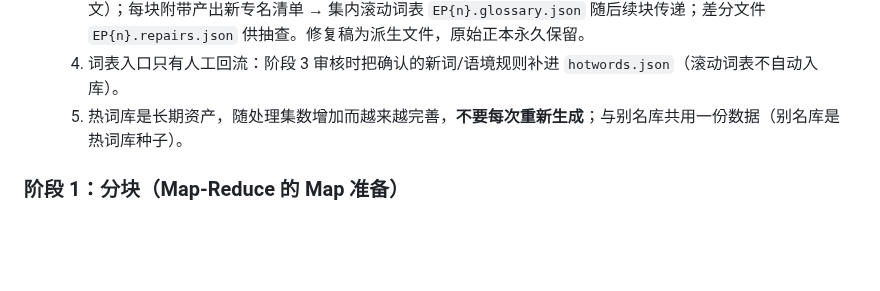
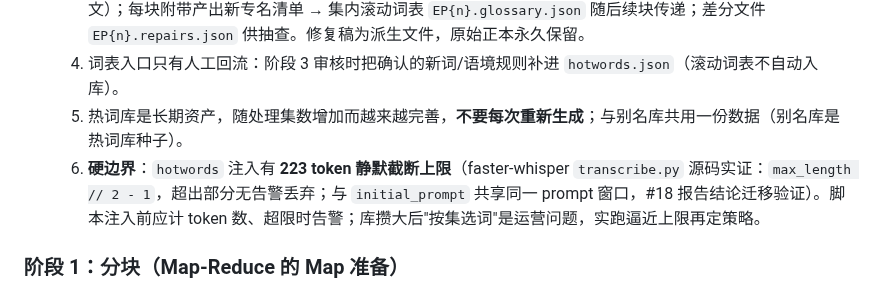
Before and after one commit to kildren-coder/story-machine, a Markdown page: audio-obsidian-pipeline-spec.md, the part around the change. Drawn GitHub-style; blank space fills up the shorter version.

Commit message:
spec: 热词注入补 223 token 静默截断硬边界（#18 报告结论经 5070 源码实证迁移到 hotwords 参数）
Co-Authored-By: Claude Opus 4.8 <noreply@anthropic.com>

```diff
--- a/audio-obsidian-pipeline-spec.md
+++ b/audio-obsidian-pipeline-spec.md
@@ -48,6 +48,7 @@
   3. 提取前跑一道 **LLM 修复 pass**（Gemini Flash，只修同音词、禁增删）：按阶段 1 的 20-30 分钟块无重叠、顺序处理；出口设机械校验闸门（输出同构：段数/时间戳/speaker 不变，逐段编辑距离超 ~15% 则回退原文）；每块附带产出新专名清单 → 集内滚动词表 `EP{n}.glossary.json` 随后续块传递；差分文件 `EP{n}.repairs.json` 供抽查。修复稿为派生文件，原始正本永久保留。
   4. 词表入口只有人工回流：阶段 3 审核时把确认的新词/语境规则补进 `hotwords.json`（滚动词表不自动入库）。
   5. 热词库是长期资产，随处理集数增加而越来越完善，**不要每次重新生成**；与别名库共用一份数据（别名库是热词库种子）。
+  6. **硬边界**：`hotwords` 注入有 **223 token 静默截断上限**（faster-whisper `transcribe.py` 源码实证：`max_length // 2 - 1`，超出部分无告警丢弃；与 `initial_prompt` 共享同一 prompt 窗口，#18 报告结论迁移验证）。脚本注入前应计 token 数、超限时告警；库攒大后"按集选词"是运营问题，实跑逼近上限再定策略。
 
 ### 阶段 1：分块（Map-Reduce 的 Map 准备）
 
```
